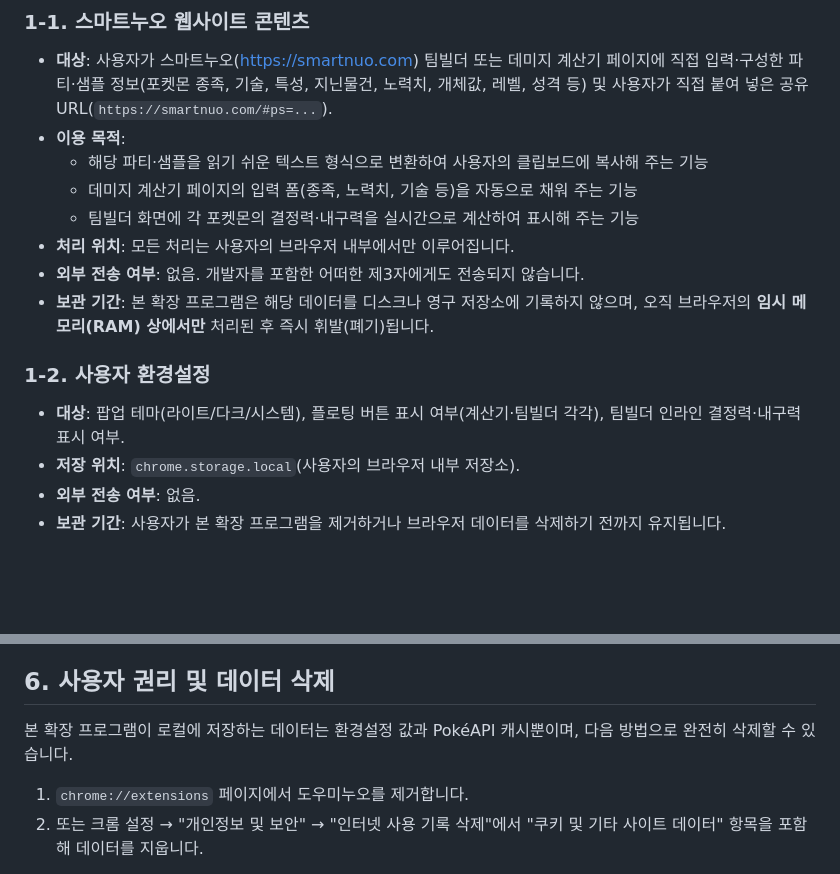
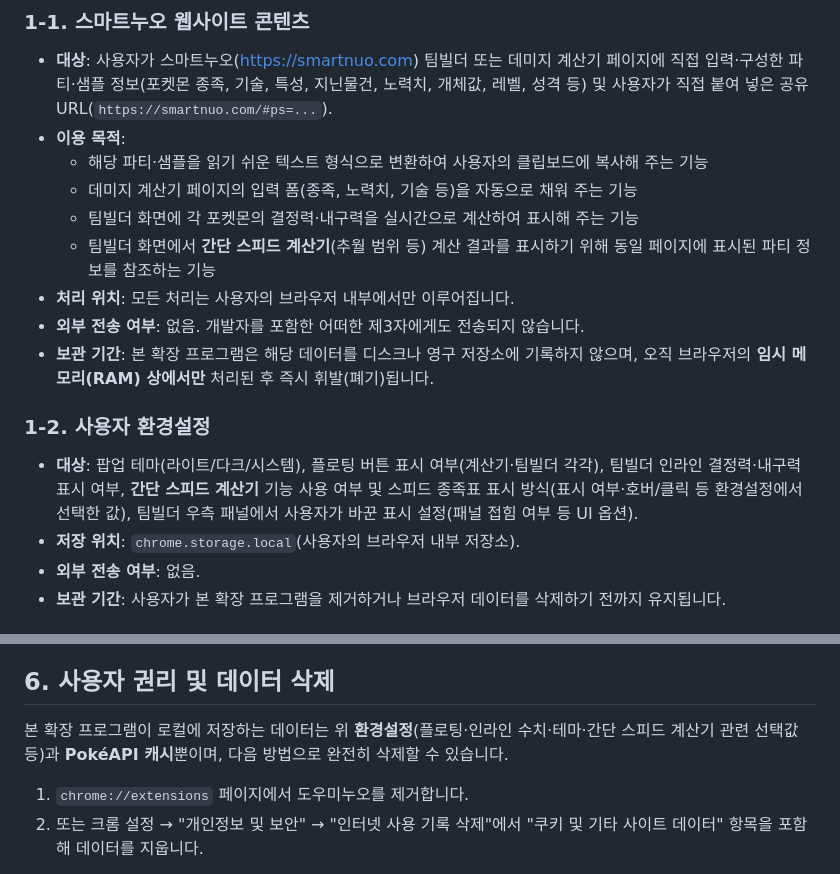
Before and after one commit to HyunbinPark2359/douminuo, a Markdown page: PRIVACY.md, 2 parts joined by grey strips. Rendered like a GitHub page; blank space fills up the shorter version.

```diff
--- a/PRIVACY.md
+++ b/PRIVACY.md
@@ -18,13 +18,14 @@
   - 해당 파티·샘플을 읽기 쉬운 텍스트 형식으로 변환하여 사용자의 클립보드에 복사해 주는 기능
   - 데미지 계산기 페이지의 입력 폼(종족, 노력치, 기술 등)을 자동으로 채워 주는 기능
   - 팀빌더 화면에 각 포켓몬의 결정력·내구력을 실시간으로 계산하여 표시해 주는 기능
+  - 팀빌더 화면에서 **간단 스피드 계산기**(추월 범위 등) 계산 결과를 표시하기 위해 동일 페이지에 표시된 파티 정보를 참조하는 기능
 - **처리 위치**: 모든 처리는 사용자의 브라우저 내부에서만 이루어집니다.
 - **외부 전송 여부**: 없음. 개발자를 포함한 어떠한 제3자에게도 전송되지 않습니다.
 - **보관 기간**: 본 확장 프로그램은 해당 데이터를 디스크나 영구 저장소에 기록하지 않으며, 오직 브라우저의 **임시 메모리(RAM) 상에서만** 처리된 후 즉시 휘발(폐기)됩니다.
 
 ### 1-2. 사용자 환경설정
 
-- **대상**: 팝업 테마(라이트/다크/시스템), 플로팅 버튼 표시 여부(계산기·팀빌더 각각), 팀빌더 인라인 결정력·내구력 표시 여부.
+- **대상**: 팝업 테마(라이트/다크/시스템), 플로팅 버튼 표시 여부(계산기·팀빌더 각각), 팀빌더 인라인 결정력·내구력 표시 여부, **간단 스피드 계산기** 기능 사용 여부 및 스피드 종족표 표시 방식(표시 여부·호버/클릭 등 환경설정에서 선택한 값), 팀빌더 우측 패널에서 사용자가 바꾼 표시 설정(패널 접힘 여부 등 UI 옵션).
 - **저장 위치**: `chrome.storage.local`(사용자의 브라우저 내부 저장소).
 - **외부 전송 여부**: 없음.
 - **보관 기간**: 사용자가 본 확장 프로그램을 제거하거나 브라우저 데이터를 삭제하기 전까지 유지됩니다.
@@ -59,7 +60,7 @@
 
 ## 6. 사용자 권리 및 데이터 삭제
 
-본 확장 프로그램이 로컬에 저장하는 데이터는 환경설정 값과 PokéAPI 캐시뿐이며, 다음 방법으로 완전히 삭제할 수 있습니다.
+본 확장 프로그램이 로컬에 저장하는 데이터는 위 **환경설정**(플로팅·인라인 수치·테마·간단 스피드 계산기 관련 선택값 등)과 **PokéAPI 캐시**뿐이며, 다음 방법으로 완전히 삭제할 수 있습니다.
 
 1. `chrome://extensions` 페이지에서 도우미누오를 제거합니다.
 2. 또는 크롬 설정 → "개인정보 및 보안" → "인터넷 사용 기록 삭제"에서 "쿠키 및 기타 사이트 데이터" 항목을 포함해 데이터를 지웁니다.
```
Also changed, not shown: other parts of PRIVACY.md (+1 -1 lines), CHANGELOG.md (added, +18 -0 lines), README.md (+10 -7 lines), assets/store/04-speed-calc.png (added), 8 other files.
